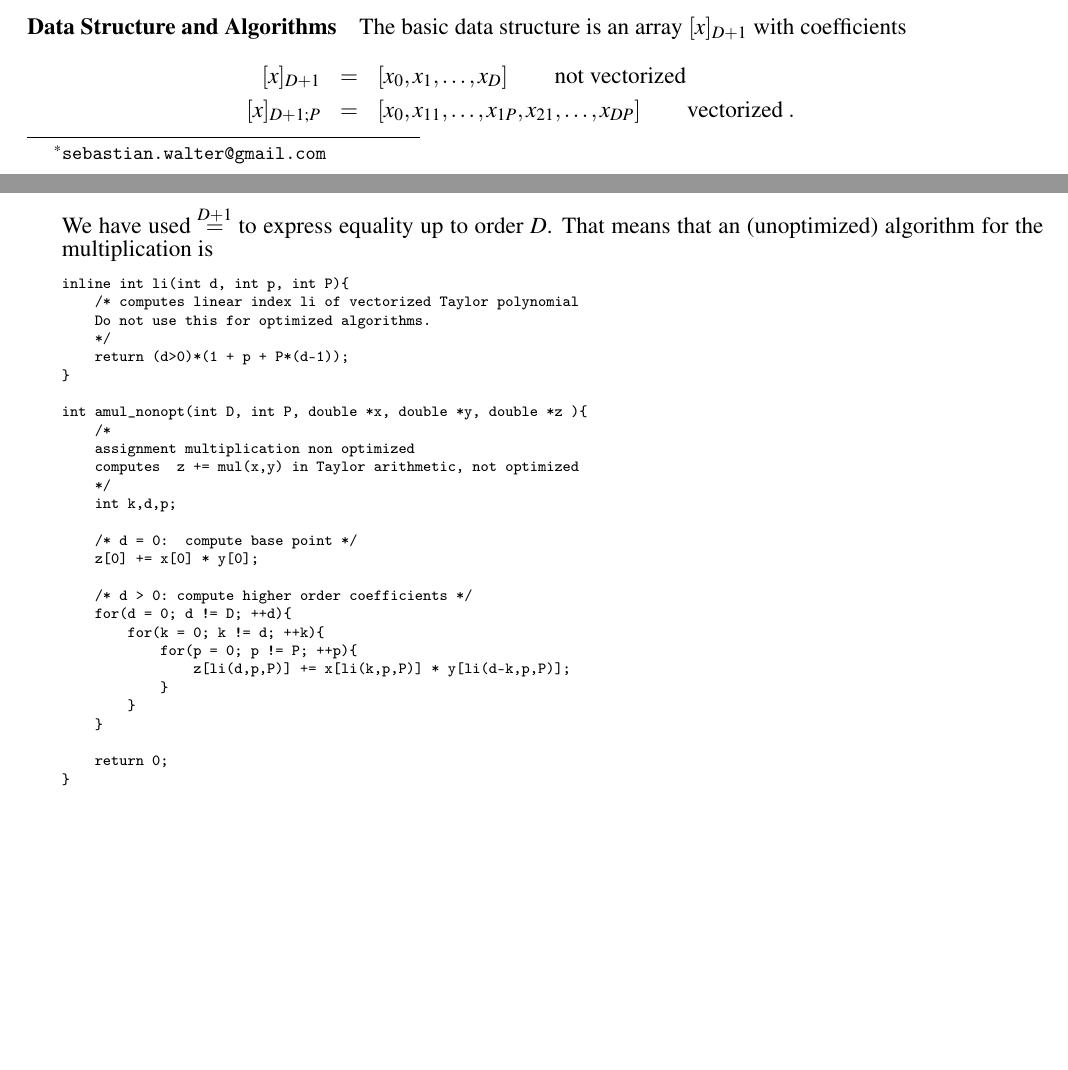
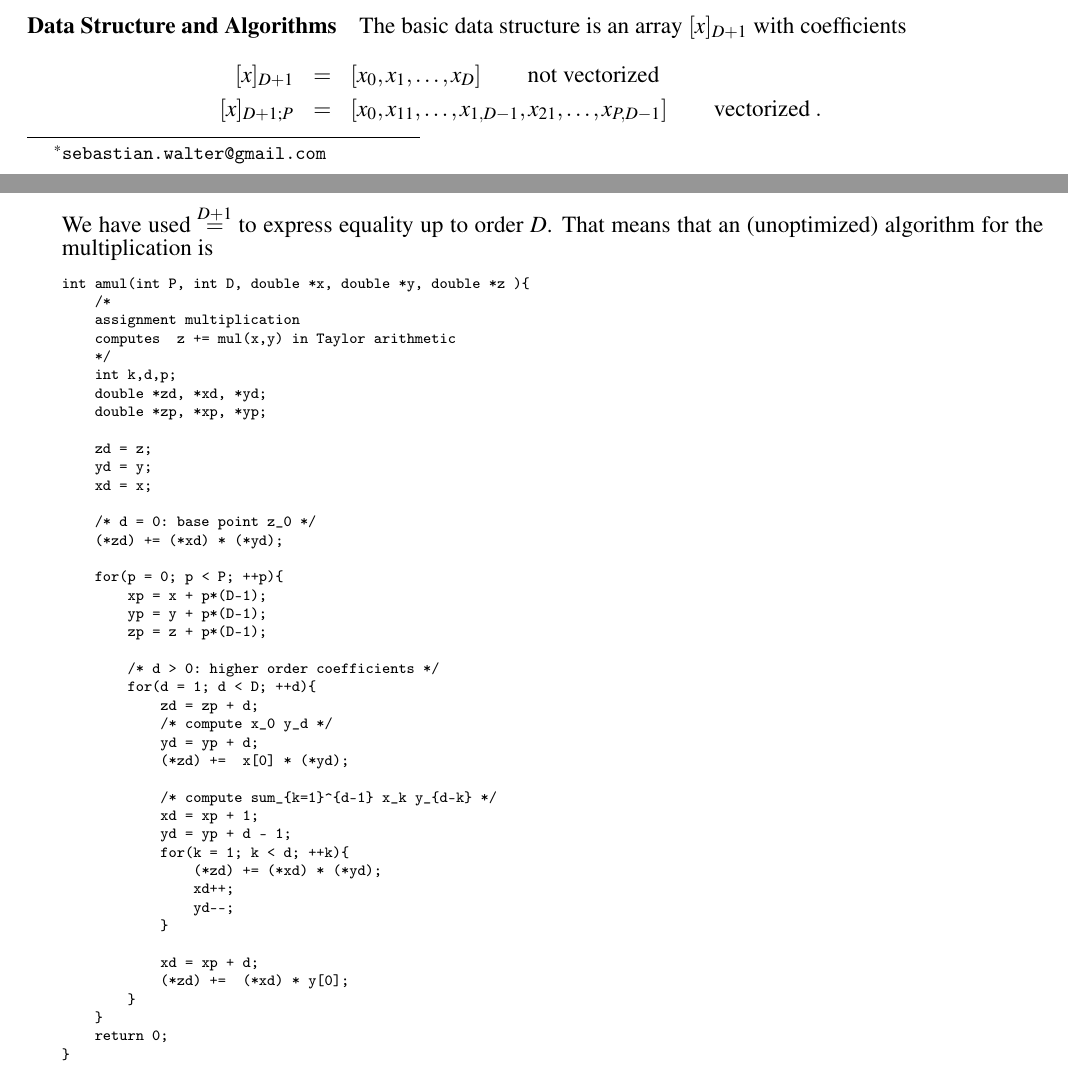
Before and after one commit to b45ch1/taylorpoly, a LaTeX paper (documentation/document_root.tex): two parts of pages 1 and 2 of 2 before the commit and two parts of pages 1 and 2 of 3 after it, joined at a grey line, cut so that both start at the same text, the shorter picture padded with empty space. Compiled offline with LaTeX, dvips and Ghostscript.

Commit message:
added commentline to amul

```diff
--- a/documentation/document_root.tex
+++ b/documentation/document_root.tex
@@ -75,7 +75,7 @@ The off-diagonal elements of the derivative tensor $\nabla^D f(x)$ can be comput
 The basic data structure is an array $[x]_{D+1}$ with coefficients
 \begin{eqnarray*}
 \;[x]_{D+1} &=& [x_0, x_1, \dots, x_D] \quad \quad \mbox{not vectorized} \\
-\;[x]_{D+1; P} &=& [x_0, x_{11}, \dots, x_{1P}, x_{21}, \dots, x_{DP}] \quad \quad \mbox{vectorized} \;.
+\;[x]_{D+1; P} &=& [x_0, x_{11}, \dots, x_{1,D-1}, x_{21}, \dots, x_{P,D-1}] \quad \quad \mbox{vectorized} \;.
 \end{eqnarray*}
 I.e. the zero'th coefficient $x_0$ is the same for all $P$ directions.
 
@@ -89,32 +89,47 @@ To show how the algorithms have to work, we restrict to $P=1$ and look at the po
 We have used $\stackrel{D+1}{=}$ to express equality up to order $D$. That means that an (unoptimized) algorithm for the multiplication is
 {\scriptsize
 \begin{verbatim}
-inline int li(int d, int p, int P){
-    /* computes linear index li of vectorized Taylor polynomial
-    Do not use this for optimized algorithms.
-    */
-    return (d>0)*(1 + p + P*(d-1));
-}
-
-int amul_nonopt(int D, int P, double *x, double *y, double *z ){
+int amul(int P, int D, double *x, double *y, double *z ){
     /*
-    assignment multiplication non optimized
-    computes  z += mul(x,y) in Taylor arithmetic, not optimized
+    assignment multiplication
+    computes  z += mul(x,y) in Taylor arithmetic
     */
     int k,d,p;
+    double *zd, *xd, *yd;
+    double *zp, *xp, *yp;
 
-    /* d = 0:  compute base point */
-    z[0] += x[0] * y[0];
+    zd = z;
+    yd = y;
+    xd = x;
 
-    /* d > 0: compute higher order coefficients */
-    for(d = 0; d != D; ++d){
-        for(k = 0; k != d; ++k){
-            for(p = 0; p != P; ++p){
-                z[li(d,p,P)] += x[li(k,p,P)] * y[li(d-k,p,P)];
+    /* d = 0: base point z_0 */
+    (*zd) += (*xd) * (*yd);
+
+    for(p = 0; p < P; ++p){
+        xp = x + p*(D-1);
+        yp = y + p*(D-1);
+        zp = z + p*(D-1);
+
+        /* d > 0: higher order coefficients */
+        for(d = 1; d < D; ++d){
+            zd = zp + d;
+            /* compute x_0 y_d */
+            yd = yp + d;
+            (*zd) +=  x[0] * (*yd);
+
+            /* compute sum_{k=1}^{d-1} x_k y_{d-k} */
+            xd = xp + 1;
+            yd = yp + d - 1;
+            for(k = 1; k < d; ++k){
+                (*zd) += (*xd) * (*yd);
+                xd++;
+                yd--;
             }
+
+            xd = xp + d;
+            (*zd) +=  (*xd) * y[0];
         }
     }
-
     return 0;
 }
 \end{verbatim}
```
Also changed, not shown: 1 other file.
